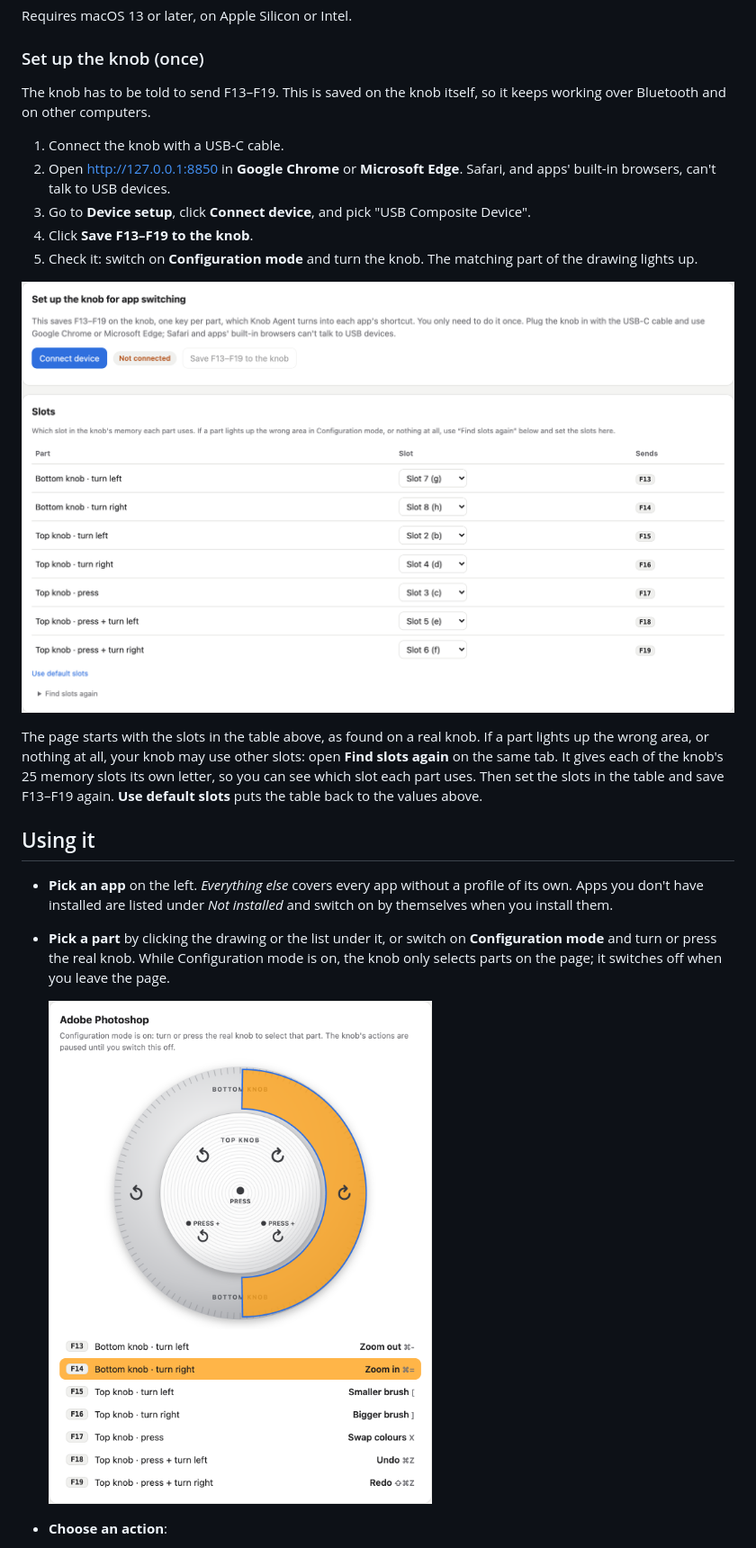
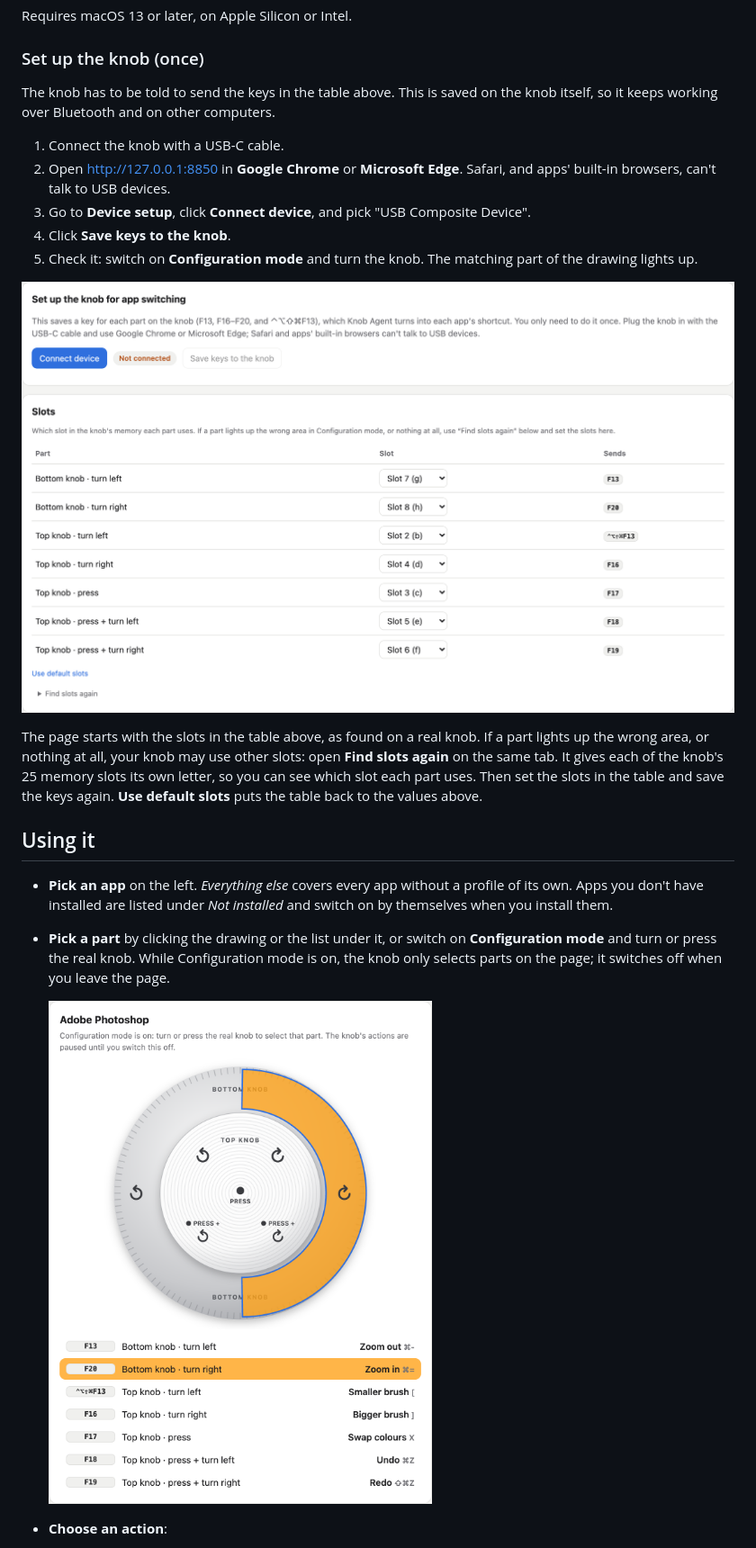
Before and after one commit to itsdamiro/knob-configurator, a Markdown page: README.md, the part around one of its changes. Shown at 90% size. GitHub-like rendering; pictures changed too: docs/screenshot-configuration-mode.png, docs/screenshot-device-setup.png.

```diff
--- a/README.md
+++ b/README.md
@@ -52,11 +55,11 @@ Requires macOS 13 or later, on Apple Silicon or Intel.
 
 ### Set up the knob (once)
 
-The knob has to be told to send F13–F19. This is saved on the knob itself, so it keeps working over Bluetooth and on other computers.
+The knob has to be told to send the keys in the table above. This is saved on the knob itself, so it keeps working over Bluetooth and on other computers.
 
 1. Connect the knob with a USB-C cable.
 2. Open <http://127.0.0.1:8850> in **Google Chrome** or **Microsoft Edge**. Safari, and apps' built-in browsers, can't talk to USB devices.
 3. Go to **Device setup**, click **Connect device**, and pick "USB Composite Device".
-4. Click **Save F13–F19 to the knob**.
+4. Click **Save keys to the knob**.
 5. Check it: switch on **Configuration mode** and turn the knob. The matching part of the drawing lights up.
 
@@ -64,5 +67,5 @@ The knob has to be told to send F13–F19. This is saved on the knob itself, so
 
-The page starts with the slots in the table above, as found on a real knob. If a part lights up the wrong area, or nothing at all, your knob may use other slots: open **Find slots again** on the same tab. It gives each of the knob's 25 memory slots its own letter, so you can see which slot each part uses. Then set the slots in the table and save F13–F19 again. **Use default slots** puts the table back to the values above.
+The page starts with the slots in the table above, as found on a real knob. If a part lights up the wrong area, or nothing at all, your knob may use other slots: open **Find slots again** on the same tab. It gives each of the knob's 25 memory slots its own letter, so you can see which slot each part uses. Then set the slots in the table and save the keys again. **Use default slots** puts the table back to the values above.
 
 ## Using it
 
```
Also changed, not shown: other parts of README.md (+24 -7 lines), docs/screenshot-apps.png, 3 other files.
